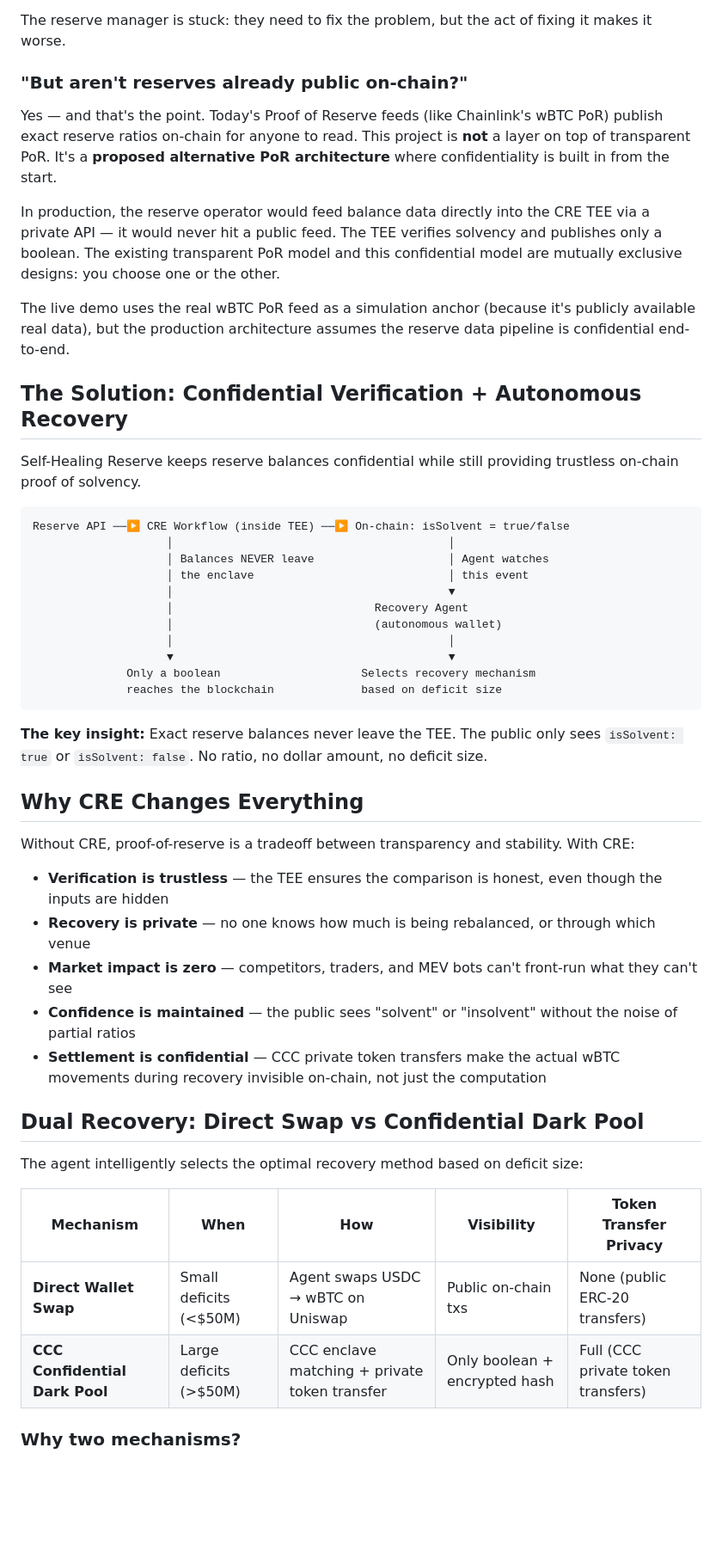
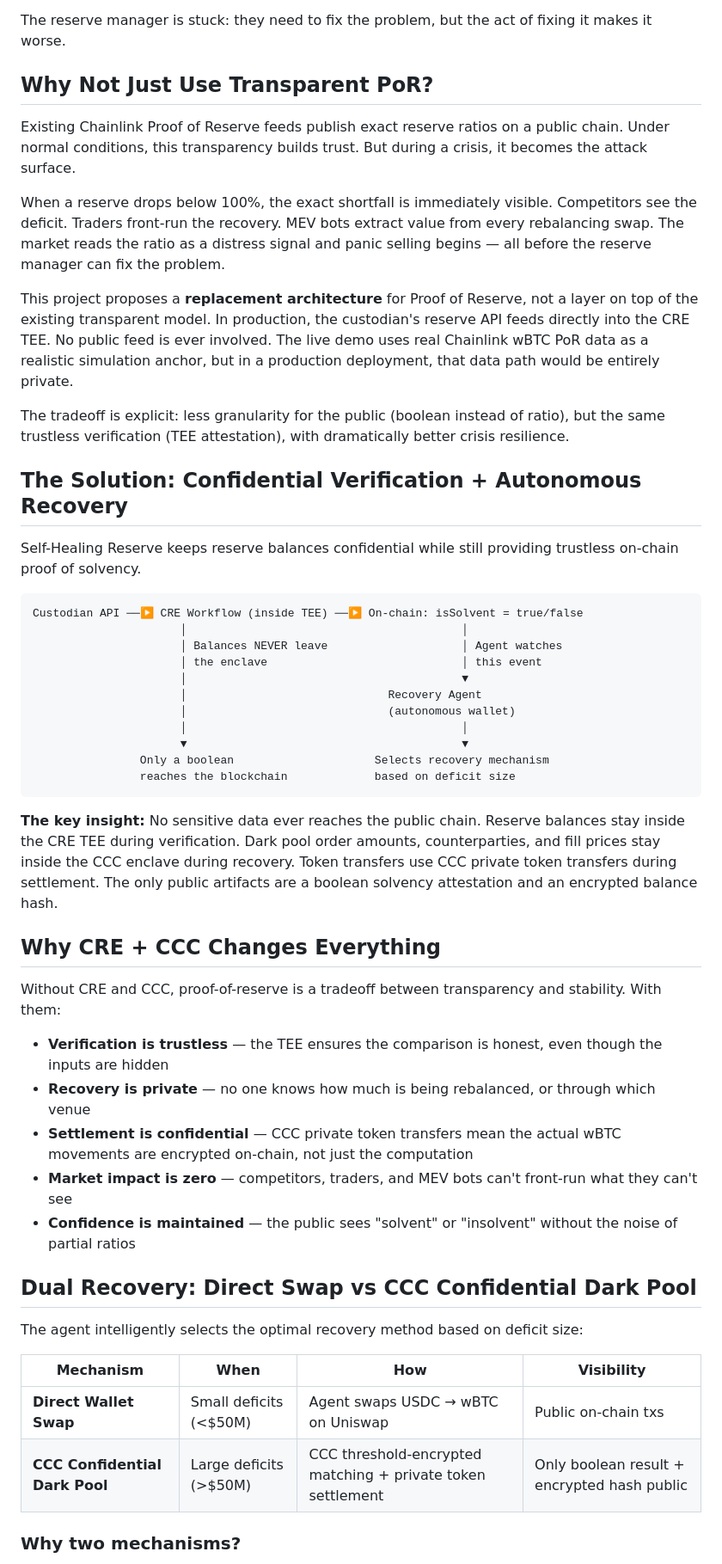
Before and after one commit to ct1212/self-healing-reserve, a Markdown page: README.md, the part around one of its changes. Shown at 86% size. Drawn GitHub-style; blank space fills up the shorter version.

````diff
--- a/README.md
+++ b/README.md
@@ -19,52 +17,54 @@ Proof-of-reserve systems today are transparent by design. That's good for trust
 
 The reserve manager is stuck: they need to fix the problem, but the act of fixing it makes it worse.
 
-### "But aren't reserves already public on-chain?"
+## Why Not Just Use Transparent PoR?
 
-Yes — and that's the point. Today's Proof of Reserve feeds (like Chainlink's wBTC PoR) publish exact reserve ratios on-chain for anyone to read. This project is **not** a layer on top of transparent PoR. It's a **proposed alternative PoR architecture** where confidentiality is built in from the start.
+Existing Chainlink Proof of Reserve feeds publish exact reserve ratios on a public chain. Under normal conditions, this transparency builds trust. But during a crisis, it becomes the attack surface.
 
-In production, the reserve operator would feed balance data directly into the CRE TEE via a private API — it would never hit a public feed. The TEE verifies solvency and publishes only a boolean. The existing transparent PoR model and this confidential model are mutually exclusive designs: you choose one or the other.
+When a reserve drops below 100%, the exact shortfall is immediately visible. Competitors see the deficit. Traders front-run the recovery. MEV bots extract value from every rebalancing swap. The market reads the ratio as a distress signal and panic selling begins — all before the reserve manager can fix the problem.
 
-The live demo uses the real wBTC PoR feed as a simulation anchor (because it's publicly available real data), but the production architecture assumes the reserve data pipeline is confidential end-to-end.
+This project proposes a **replacement architecture** for Proof of Reserve, not a layer on top of the existing transparent model. In production, the custodian's reserve API feeds directly into the CRE TEE. No public feed is ever involved. The live demo uses real Chainlink wBTC PoR data as a realistic simulation anchor, but in a production deployment, that data path would be entirely private.
+
+The tradeoff is explicit: less granularity for the public (boolean instead of ratio), but the same trustless verification (TEE attestation), with dramatically better crisis resilience.
 
 ## The Solution: Confidential Verification + Autonomous Recovery
 
 Self-Healing Reserve keeps reserve balances confidential while still providing trustless on-chain proof of solvency.
 
 ```
-Reserve API ──▶ CRE Workflow (inside TEE) ──▶ On-chain: isSolvent = true/false
-                    │                                         │
-                    │ Balances NEVER leave                    │ Agent watches
-                    │ the enclave                             │ this event
-                    │                                         ▼
-                    │                              Recovery Agent
-                    │                              (autonomous wallet)
-                    │                                         │
-                    ▼                                         ▼
-              Only a boolean                     Selects recovery mechanism
-              reaches the blockchain             based on deficit size
+Custodian API ──▶ CRE Workflow (inside TEE) ──▶ On-chain: isSolvent = true/false
+                      │                                         │
+                      │ Balances NEVER leave                    │ Agent watches
+                      │ the enclave                             │ this event
+                      │                                         ▼
+                      │                              Recovery Agent
+                      │                              (autonomous wallet)
+                      │                                         │
+                      ▼                                         ▼
+                Only a boolean                     Selects recovery mechanism
+                reaches the blockchain             based on deficit size
 ```
 
-**The key insight:** Exact reserve balances never leave the TEE. The public only sees `isSolvent: true` or `isSolvent: false`. No ratio, no dollar amount, no deficit size.
+**The key insight:** No sensitive data ever reaches the public chain. Reserve balances stay inside the CRE TEE during verification. Dark pool order amounts, counterparties, and fill prices stay inside the CCC enclave during recovery. Token transfers use CCC private token transfers during settlement. The only public artifacts are a boolean solvency attestation and an encrypted balance hash.
 
-## Why CRE Changes Everything
+## Why CRE + CCC Changes Everything
 
-Without CRE, proof-of-reserve is a tradeoff between transparency and stability. With CRE:
+Without CRE and CCC, proof-of-reserve is a tradeoff between transparency and stability. With them:
 
 - **Verification is trustless** — the TEE ensures the comparison is honest, even though the inputs are hidden
 - **Recovery is private** — no one knows how much is being rebalanced, or through which venue
+- **Settlement is confidential** — CCC private token transfers mean the actual wBTC movements are encrypted on-chain, not just the computation
 - **Market impact is zero** — competitors, traders, and MEV bots can't front-run what they can't see
 - **Confidence is maintained** — the public sees "solvent" or "insolvent" without the noise of partial ratios
-- **Settlement is confidential** — CCC private token transfers make the actual wBTC movements during recovery invisible on-chain, not just the computation
 
-## Dual Recovery: Direct Swap vs Confidential Dark Pool
+## Dual Recovery: Direct Swap vs CCC Confidential Dark Pool
 
 The agent intelligently selects the optimal recovery method based on deficit size:
 
-| Mechanism | When | How | Visibility | Token Transfer Privacy |
-|-----------|------|-----|------------|----------------------|
-| **Direct Wallet Swap** | Small deficits (<$50M) | Agent swaps USDC → wBTC on Uniswap | Public on-chain txs | None (public ERC-20 transfers) |
-| **CCC Confidential Dark Pool** | Large deficits (>$50M) | CCC enclave matching + private token transfer | Only boolean + encrypted hash | Full (CCC private token transfers) |
+| Mechanism | When | How | Visibility |
+| --- | --- | --- | --- |
+| **Direct Wallet Swap** | Small deficits (<$50M) | Agent swaps USDC → wBTC on Uniswap | Public on-chain txs |
+| **CCC Confidential Dark Pool** | Large deficits (>$50M) | CCC threshold-encrypted matching + private token settlement | Only boolean result + encrypted hash public |
 
 ### Why two mechanisms?
 
````
Also changed, not shown: other parts of README.md (+84 -42 lines).
